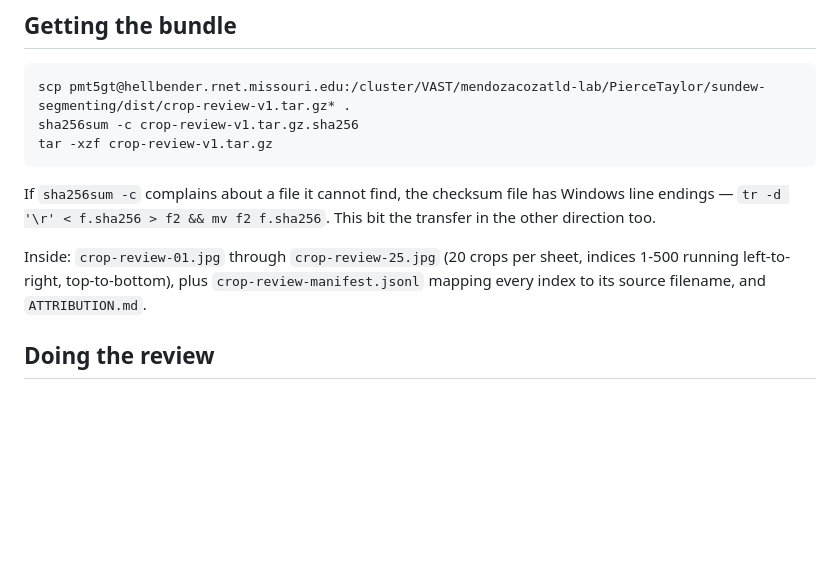
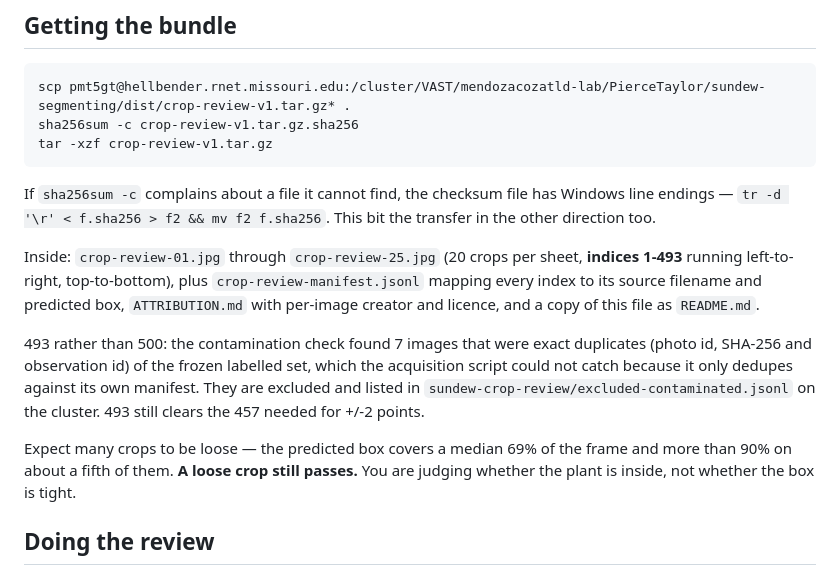
Before and after one commit to piercetaylor/sundew-segmenting, a Markdown page: docs/crop-review-handoff.md, the part around the change. GitHub-like rendering; blank space fills up the shorter version.

Commit message:
Build the 493-crop review bundle for laptop review
500 images scraped under seed 20260921, then 7 removed: they were exact
duplicates of the frozen labelled set on photo id, SHA-256 and
observation id. acquire_inaturalist.py dedupes only against its own
manifest, so a fresh output directory cannot see the 191. Left in, they
would have biased the failure rate downward on images the model trained
on. 493 still clears the 457 needed for +/-2 points.

A subtler overlap is flagged rather than removed: 170 of the 493 come
from observers present in the labelled or probe sets. Removing them would
bias the estimate the other way, because a real scrape would hit those
photographers too. The flag is in the metadata so the review can be
stratified into seen-observer and novel-observer rates, and a divergence
between those two is itself a finding.

Zero overlap with the 50-image probe. 92 species, 429 CC BY and 71 CC0,
attribution present for every image and carried into ATTRIBUTION.md.

Rendering surfaced something that bears on step 2: the predicted box
covers a median 69% of the frame and more than 90% on 107 of 493 images,
so on about a fifth of the data the crop is barely a crop. An over-large
box is safer for crop coverage and less useful as a crop - the two
properties the pipeline wants are in tension, and the model sits at the
safe end. That shifts the expectation toward the crop-vs-full-frame
comparison landing within noise, which would make step 2 decisive rather
than step 1. Both documents now say so, and the handoff warns the
reviewer that a loose crop still passes.

No empty predictions in 493 images, so there are no automatic failures.

The checksum is written with Unix line endings; the CRLF in the incoming
field-probe checksum broke sha256sum -c on arrival.

```diff
--- a/docs/crop-review-handoff.md
+++ b/docs/crop-review-handoff.md
@@ -43,9 +43,21 @@ Windows line endings — `tr -d '\r' < f.sha256 > f2 && mv f2 f.sha256`. This bi
 the transfer in the other direction too.
 
 Inside: `crop-review-01.jpg` through `crop-review-25.jpg` (20 crops per sheet,
-indices 1-500 running left-to-right, top-to-bottom), plus
-`crop-review-manifest.jsonl` mapping every index to its source filename, and
-`ATTRIBUTION.md`.
+**indices 1-493** running left-to-right, top-to-bottom), plus
+`crop-review-manifest.jsonl` mapping every index to its source filename and
+predicted box, `ATTRIBUTION.md` with per-image creator and licence, and a copy
+of this file as `README.md`.
+
+493 rather than 500: the contamination check found 7 images that were exact
+duplicates (photo id, SHA-256 and observation id) of the frozen labelled set,
+which the acquisition script could not catch because it only dedupes against its
+own manifest. They are excluded and listed in
+`sundew-crop-review/excluded-contaminated.jsonl` on the cluster. 493 still
+clears the 457 needed for +/-2 points.
+
+Expect many crops to be loose — the predicted box covers a median 69% of the
+frame and more than 90% on about a fifth of them. **A loose crop still passes.**
+You are judging whether the plant is inside, not whether the box is tight.
 
 ## Doing the review
 
```
Also changed, not shown: docs/crop-readiness-plan.md (+11 -0 lines).
